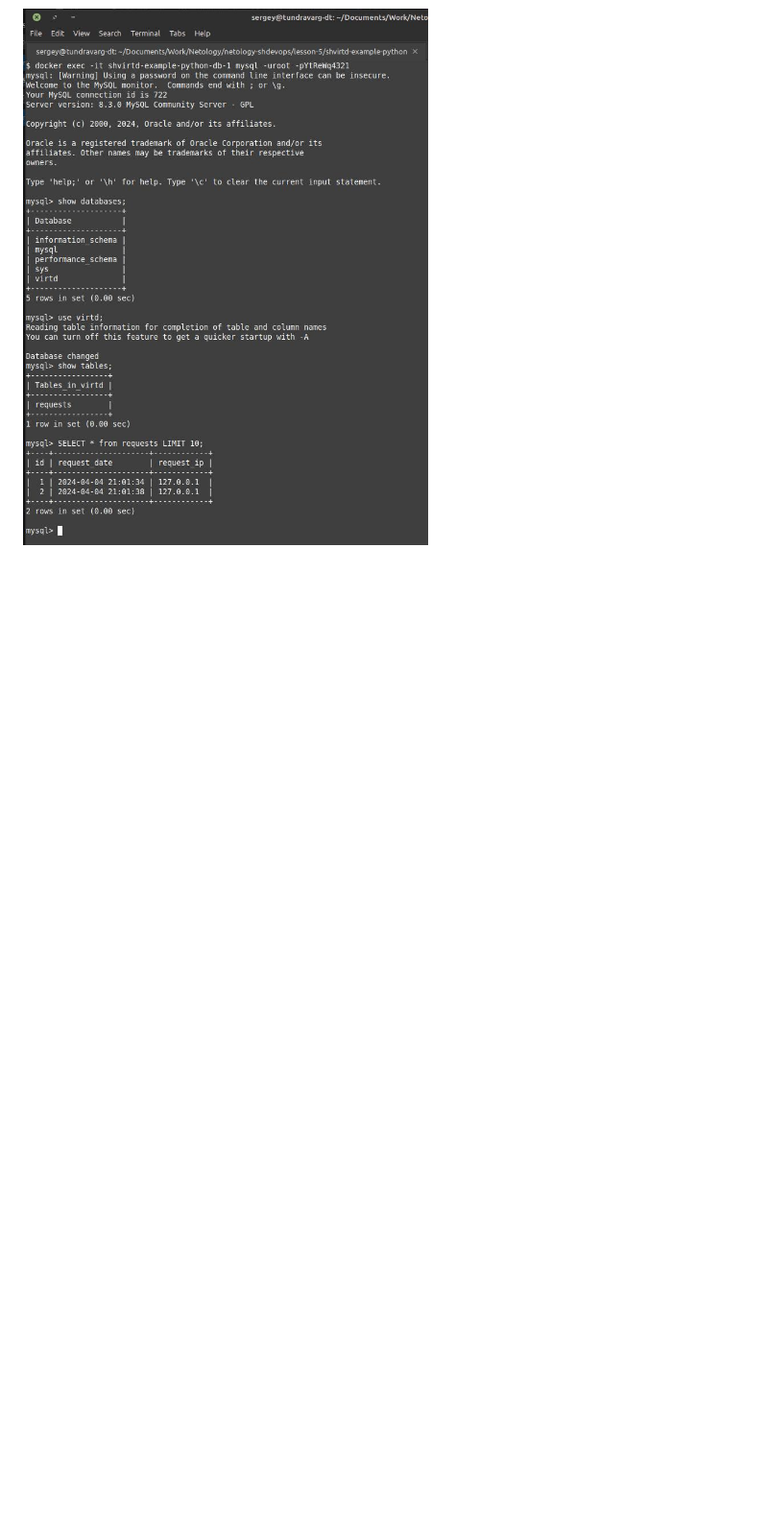
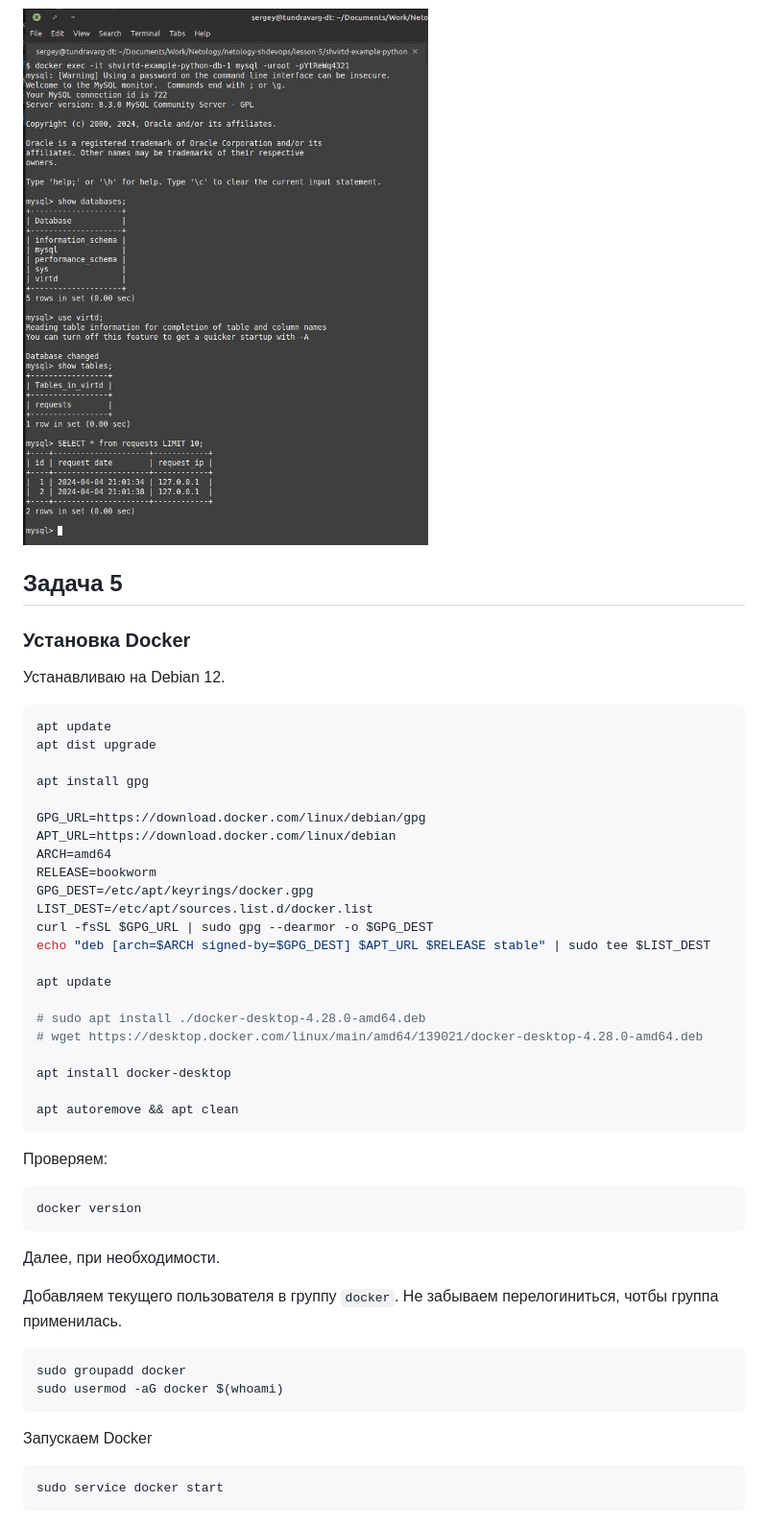
Before and after one commit to tundravarg/netology-shdevops, a Markdown page: lesson-5/readme.md, the part around the change. Shown: that part at 96% size. Drawn GitHub-style; blank space fills up the shorter version.

Commit message:
LESSON-5 Task-5 Install Docker onto Debian 12 VM

````diff
--- a/lesson-5/readme.md
+++ b/lesson-5/readme.md
@@ -121,3 +121,59 @@ docker push cr.yandex/crpcmto6rb44nkqde1fn/py-service:0.0.0
 ![Результат](img/task-3-1.jpg "Результат")
 
 ![Результат](img/task-3-2.jpg "Результат")
+
+
+
+## Задача 5
+
+
+### Установка Docker
+
+Устанавливаю на Debian 12.
+
+```shell
+apt update
+apt dist upgrade
+
+apt install gpg
+
+GPG_URL=https://download.docker.com/linux/debian/gpg
+APT_URL=https://download.docker.com/linux/debian
+ARCH=amd64
+RELEASE=bookworm
+GPG_DEST=/etc/apt/keyrings/docker.gpg
+LIST_DEST=/etc/apt/sources.list.d/docker.list
+curl -fsSL $GPG_URL | sudo gpg --dearmor -o $GPG_DEST
+echo "deb [arch=$ARCH signed-by=$GPG_DEST] $APT_URL $RELEASE stable" | sudo tee $LIST_DEST
+
+apt update
+
+# sudo apt install ./docker-desktop-4.28.0-amd64.deb
+# wget https://desktop.docker.com/linux/main/amd64/139021/docker-desktop-4.28.0-amd64.deb
+
+apt install docker-desktop
+
+apt autoremove && apt clean
+```
+
+Проверяем:
+
+```shell
+docker version
+```
+
+Далее, при необходимости.
+
+Добавляем текущего пользователя в группу `docker`.
+Не забываем перелогиниться, чотбы группа применилась.
+
+```shell
+sudo groupadd docker
+sudo usermod -aG docker $(whoami)
+```
+
+Запускаем Docker
+
+```shell
+sudo service docker start
+```
````
